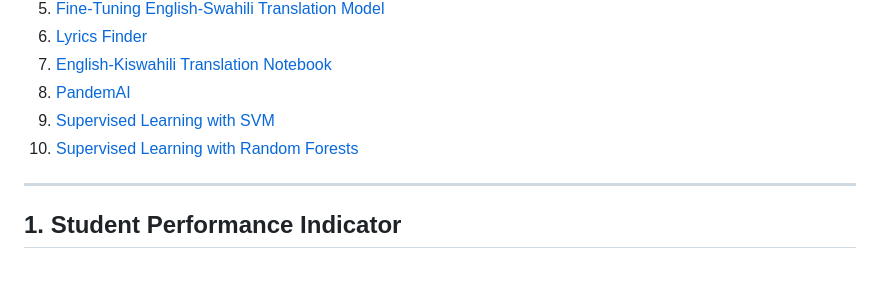
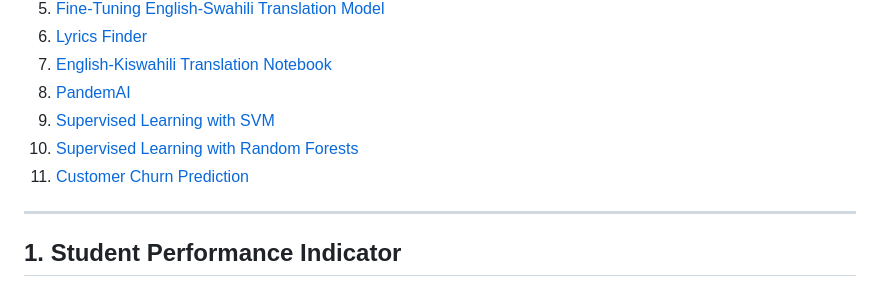
Before and after one commit to aueskinj/Data-Science-Projects, a Markdown page: README.md, the part around the change. GitHub-like rendering.

Commit message:
Update README.md
added customer churn prediction to the list

```diff
--- a/README.md
+++ b/README.md
@@ -14,6 +14,7 @@ This repository contains a collection of data science projects and notebooks. Ea
 8. [PandemAI](#8-pandemai)
 9. [Supervised Learning with SVM](#9-supervised-learning-with-svm)
 10. [Supervised Learning with Random Forests](#10-supervised-learning-with-random-forests)
+11. [Customer Churn Prediction](#11-Customer-Churn-Prediction)
 
 ---
 
```
